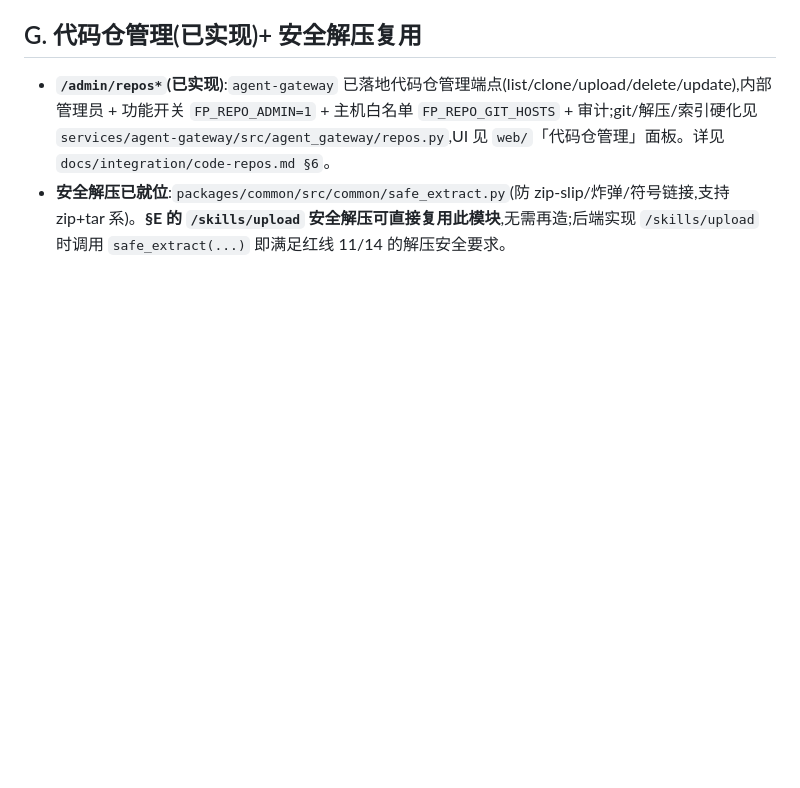
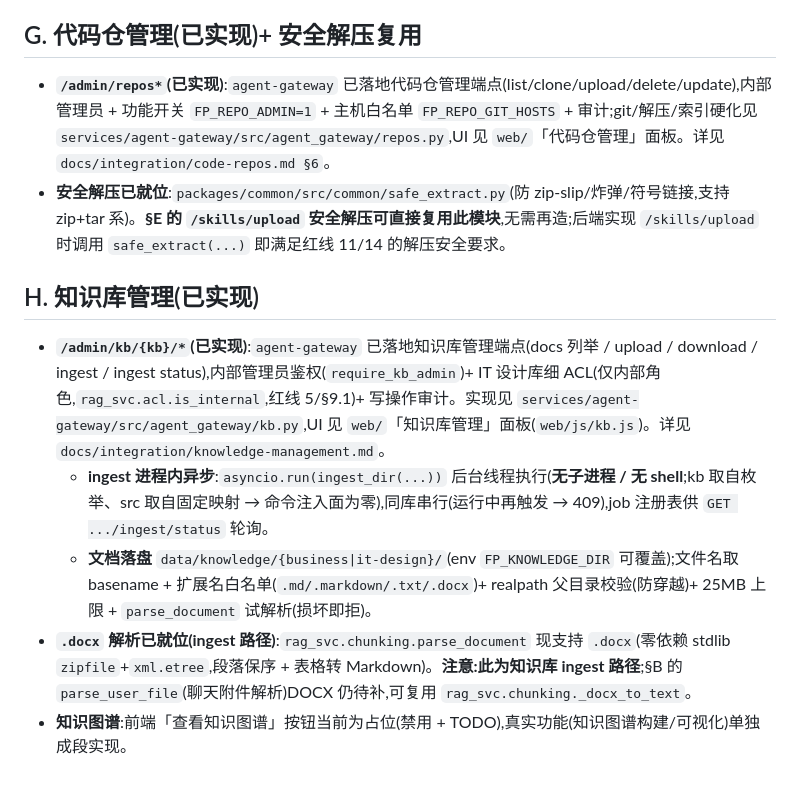
Before and after one commit to Jack259259/SaaSAgent, a Markdown page: docs/integration/backend-gaps.md, the part around the change. Rendered like a GitHub page; blank space fills up the shorter version.

```diff
--- a/docs/integration/backend-gaps.md
+++ b/docs/integration/backend-gaps.md
@@ -64,3 +64,11 @@ API(对齐设计 §8.5.4):
 
 - **`/admin/repos*`(已实现)**:`agent-gateway` 已落地代码仓管理端点(list/clone/upload/delete/update),内部管理员 + 功能开关 `FP_REPO_ADMIN=1` + 主机白名单 `FP_REPO_GIT_HOSTS` + 审计;git/解压/索引硬化见 `services/agent-gateway/src/agent_gateway/repos.py`,UI 见 `web/`「代码仓管理」面板。详见 `docs/integration/code-repos.md §6`。
 - **安全解压已就位**:`packages/common/src/common/safe_extract.py`(防 zip-slip/炸弹/符号链接,支持 zip+tar 系)。**§E 的 `/skills/upload` 安全解压可直接复用此模块**,无需再造;后端实现 `/skills/upload` 时调用 `safe_extract(...)` 即满足红线 11/14 的解压安全要求。
+
+## H. 知识库管理(已实现)
+
+- **`/admin/kb/{kb}/*`(已实现)**:`agent-gateway` 已落地知识库管理端点(docs 列举 / upload / download / ingest / ingest status),内部管理员鉴权(`require_kb_admin`)+ IT 设计库细 ACL(仅内部角色,`rag_svc.acl.is_internal`,红线 5/§9.1)+ 写操作审计。实现见 `services/agent-gateway/src/agent_gateway/kb.py`,UI 见 `web/`「知识库管理」面板(`web/js/kb.js`)。详见 `docs/integration/knowledge-management.md`。
+  - **ingest 进程内异步**:`asyncio.run(ingest_dir(...))` 后台线程执行(**无子进程 / 无 shell**;kb 取自枚举、src 取自固定映射 → 命令注入面为零),同库串行(运行中再触发 → 409),job 注册表供 `GET .../ingest/status` 轮询。
+  - **文档落盘** `data/knowledge/{business|it-design}/`(env `FP_KNOWLEDGE_DIR` 可覆盖);文件名取 basename + 扩展名白名单(`.md/.markdown/.txt/.docx`)+ realpath 父目录校验(防穿越)+ 25MB 上限 + `parse_document` 试解析(损坏即拒)。
+- **`.docx` 解析已就位(ingest 路径)**:`rag_svc.chunking.parse_document` 现支持 `.docx`(零依赖 stdlib `zipfile`+`xml.etree`,段落保序 + 表格转 Markdown)。**注意:此为知识库 ingest 路径**;§B 的 `parse_user_file`(聊天附件解析)DOCX 仍待补,可复用 `rag_svc.chunking._docx_to_text`。
+- **知识图谱**:前端「查看知识图谱」按钮当前为占位(禁用 + TODO),真实功能(知识图谱构建/可视化)单独成段实现。
```
Also changed, not shown: docs/integration/knowledge-management.md (added, +57 -0 lines), docs/integration/knowledge-upload.md (+5 -1 lines).
